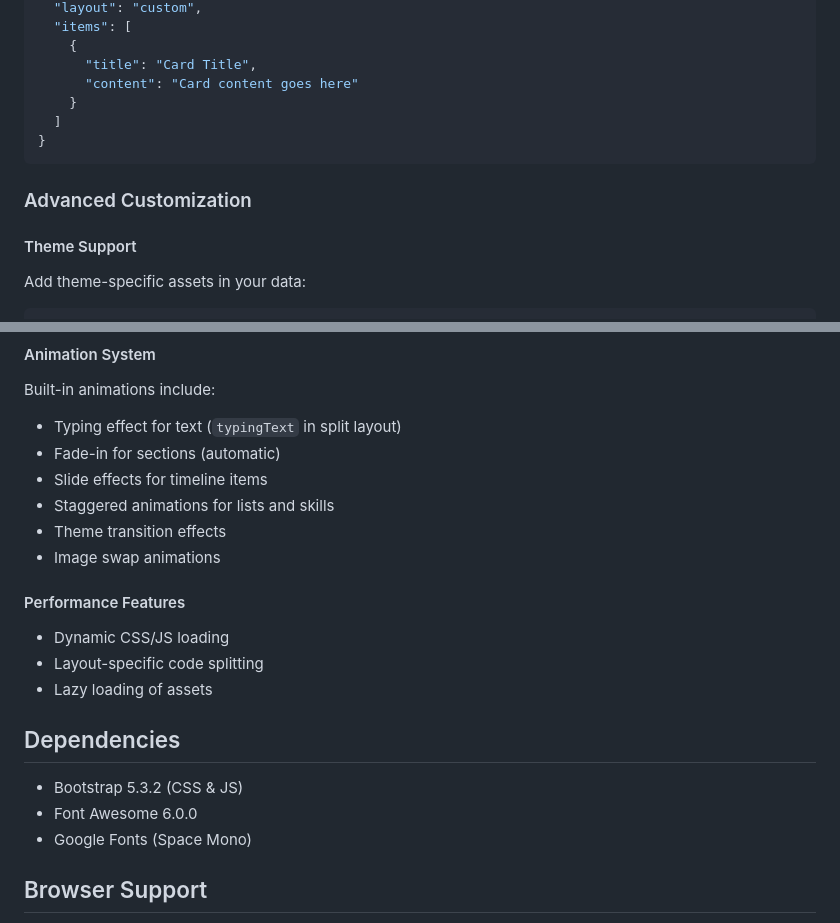
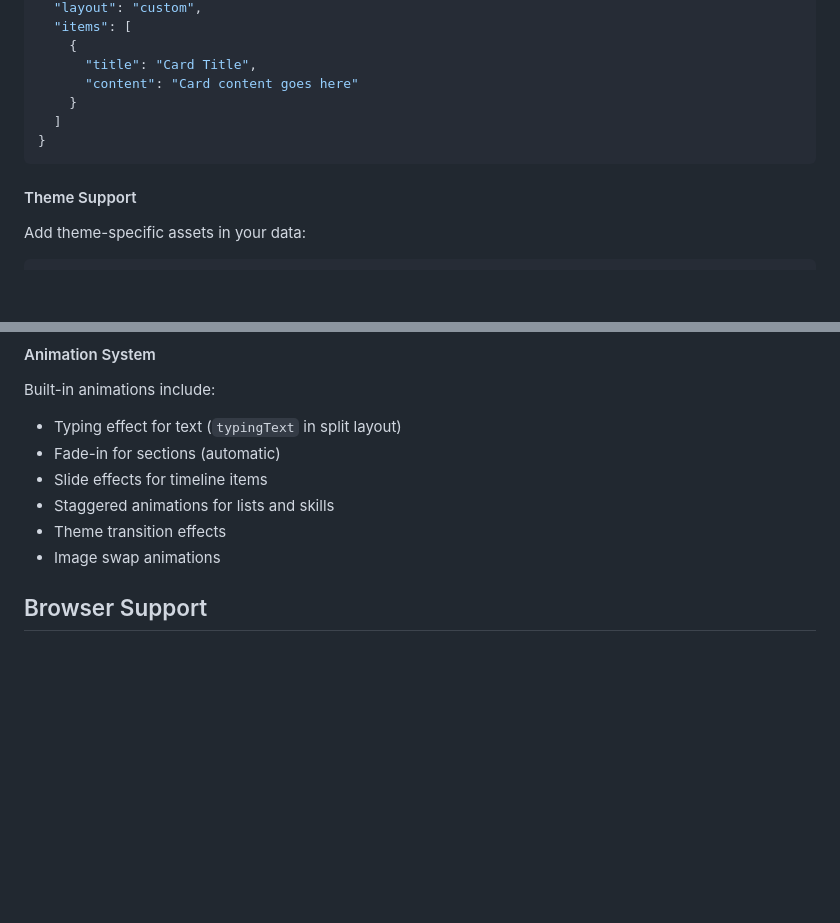
Before and after one commit to WDCYap/ProtoFolio, a Markdown page: README.md, 2 parts joined by grey strips. Rendered like a GitHub page; blank space fills up the shorter version.

````diff
--- a/README.md
+++ b/README.md
@@ -286,8 +286,6 @@ Usage in data.json:
 }
 ```
 
-### Advanced Customization
-
 #### Theme Support
 
 Add theme-specific assets in your data:
@@ -312,17 +310,6 @@ Built-in animations include:
 - Theme transition effects
 - Image swap animations
 
-#### Performance Features
-
-- Dynamic CSS/JS loading
-- Layout-specific code splitting
-- Lazy loading of assets
-
-## Dependencies
-
-- Bootstrap 5.3.2 (CSS & JS)
-- Font Awesome 6.0.0
-- Google Fonts (Space Mono)
 
 ## Browser Support
 
````
